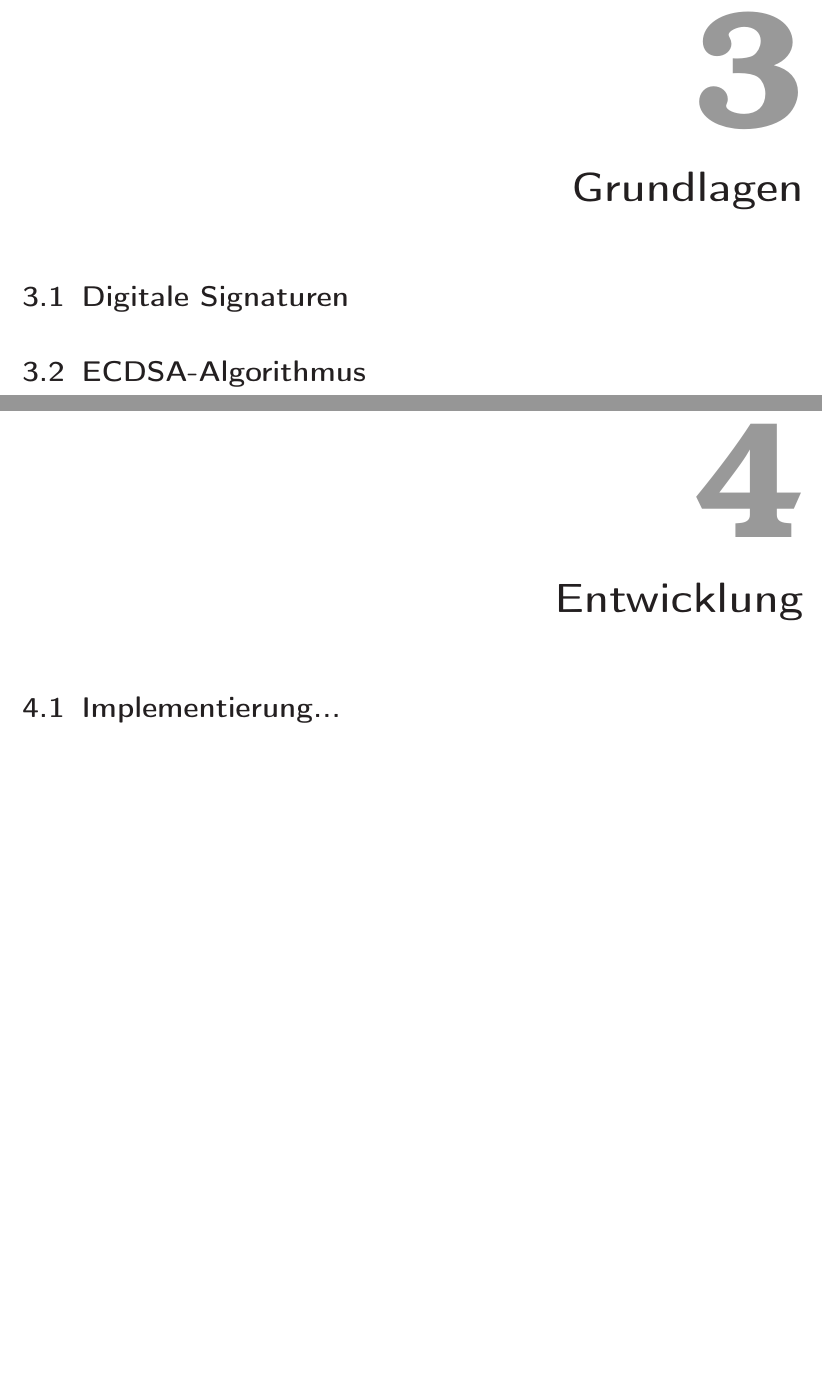
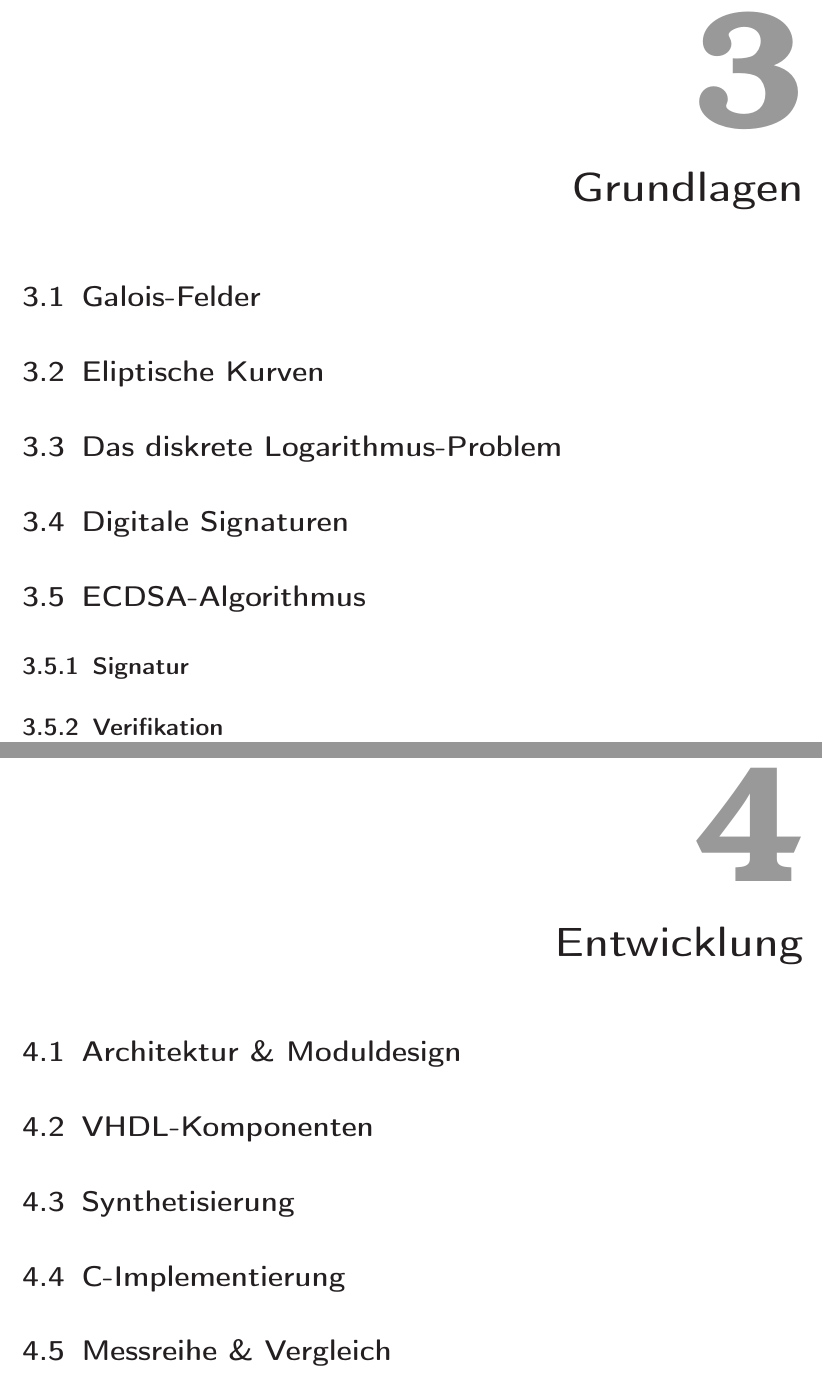
Before and after one commit to lennartbublies/ecdsa, a LaTeX thesis (doku/thesis.tex, which reads doku/kapitel/20_Grundlagen.tex, doku/kapitel/30_Grundlagen.tex, doku/kapitel/40_Entwicklung.tex): two parts of pages 7 and 8 of 12, joined at a grey line, cut so that both start at the same text, the shorter picture padded with empty space. Compiled offline with LaTeX, dvips and Ghostscript; an older LaTeX class or package is replaced by its successor.

Commit message:
Structure added to tex files

```diff
--- a/doku/kapitel/20_Grundlagen.tex
+++ /dev/null
@@ -1,9 +0,0 @@
-\chapter{Grundlagen}
-
-%In diesem Kapitel werden die Grundlagen über den Roboter erläutert und auf den theoretischen Hintergrund, wie softwaretechnische Konzepte, eingegangen.
-
-\section{Digitale Signaturen}
-
-
-
-\section{ECDSA-Algorithmus}
--- /dev/null
+++ b/doku/kapitel/30_Grundlagen.tex
@@ -0,0 +1,28 @@
+%!TEX root = ../thesis.tex
+
+\chapter{Grundlagen}
+
+%In diesem Kapitel werden die Grundlagen über den Roboter erläutert und auf den theoretischen Hintergrund, wie softwaretechnische Konzepte, eingegangen.
+
+%%%%%%%%%%%%%%%%%%%%%%%%%%%%%%%%%%%%%%%%%%%%%%%%%%%%%%%%%%%%%
+\section{Galois-Felder}
+
+
+%%%%%%%%%%%%%%%%%%%%%%%%%%%%%%%%%%%%%%%%%%%%%%%%%%%%%%%%%%%%%
+\section{Eliptische Kurven}
+
+
+%%%%%%%%%%%%%%%%%%%%%%%%%%%%%%%%%%%%%%%%%%%%%%%%%%%%%%%%%%%%%
+\section{Das diskrete Logarithmus-Problem}
+
+
+%%%%%%%%%%%%%%%%%%%%%%%%%%%%%%%%%%%%%%%%%%%%%%%%%%%%%%%%%%%%%
+\section{Digitale Signaturen}
+
+
+%%%%%%%%%%%%%%%%%%%%%%%%%%%%%%%%%%%%%%%%%%%%%%%%%%%%%%%%%%%%%
+\section{ECDSA-Algorithmus}
+
+\subsection{Signatur}
+
+\subsection{Verifikation}
--- a/doku/kapitel/50_Entwicklung.tex
+++ b/doku/kapitel/40_Entwicklung.tex
@@ -1,17 +1,34 @@
+%!TEX root = ../thesis.tex
+
 \chapter{Entwicklung} \label{sec:entwicklung}
 
 %%%%%%%%%%%%%%%%%%%%%%%%%%%%%%%%%%%%%%%%%%%%%%%%%%%%%%%%%%%%%
-\section{Implementierung...}
+\section{Architektur \& Moduldesign}
 
 
 
 %%%%%%%%%%%%%%%%%%%%%%%%%%%%%%%%%%%%%%%%%%%%%%%%%%%%%%%%%%%%%
+\section{VHDL-Komponenten}
+
+% TODO: die wichtigsten komponenten als subsection erklären
+
+
+
+
 
 
 %%%%%%%%%%%%%%%%%%%%%%%%%%%%%%%%%%%%%%%%%%%%%%%%%%%%%%%%%%%%%
+\section{Synthetisierung}
 
 
 %%%%%%%%%%%%%%%%%%%%%%%%%%%%%%%%%%%%%%%%%%%%%%%%%%%%%%%%%%%%%
+\section{C-Implementierung}
+
+
+%%%%%%%%%%%%%%%%%%%%%%%%%%%%%%%%%%%%%%%%%%%%%%%%%%%%%%%%%%%%%
+\section{Messreihe \& Vergleich}
+
+
 
 
 
```
Also changed, not shown: doku/kapitel/15_Planung.tex (deleted, +0 -14 lines), doku/kapitel/20_Planung.tex (added, +12 -0 lines), doku/thesis.tex (+6 -6 lines), doku/kapitel/50_Zusammenfassung.tex (renamed from doku/kapitel/60_Zusammenfassung.tex), doku/kapitel/60_Ausblick.tex (renamed from doku/kapitel/70_Ausblick.tex), doku/kapitel/70_Anhang.tex (renamed from doku/kapitel/75_Anhang.tex).
